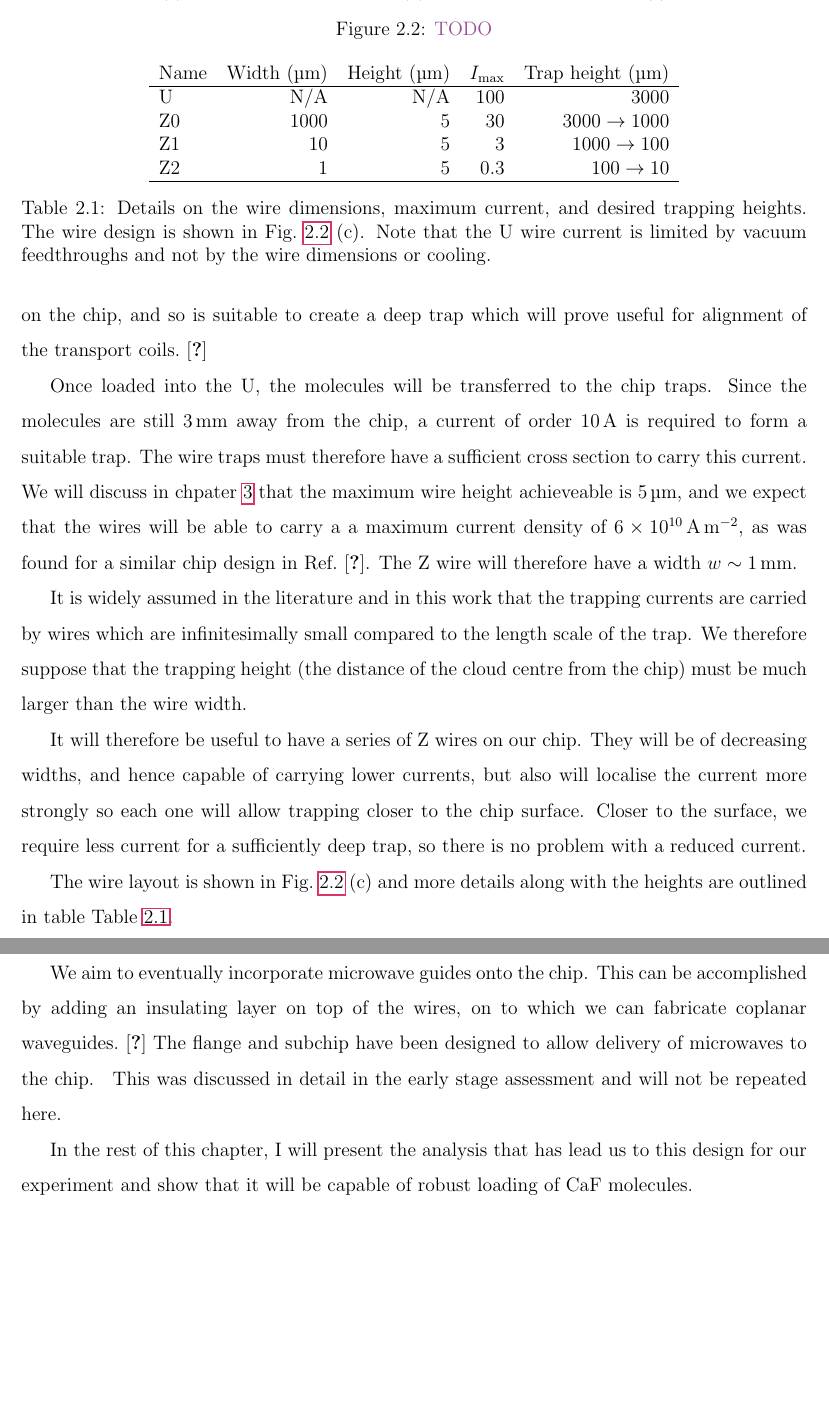
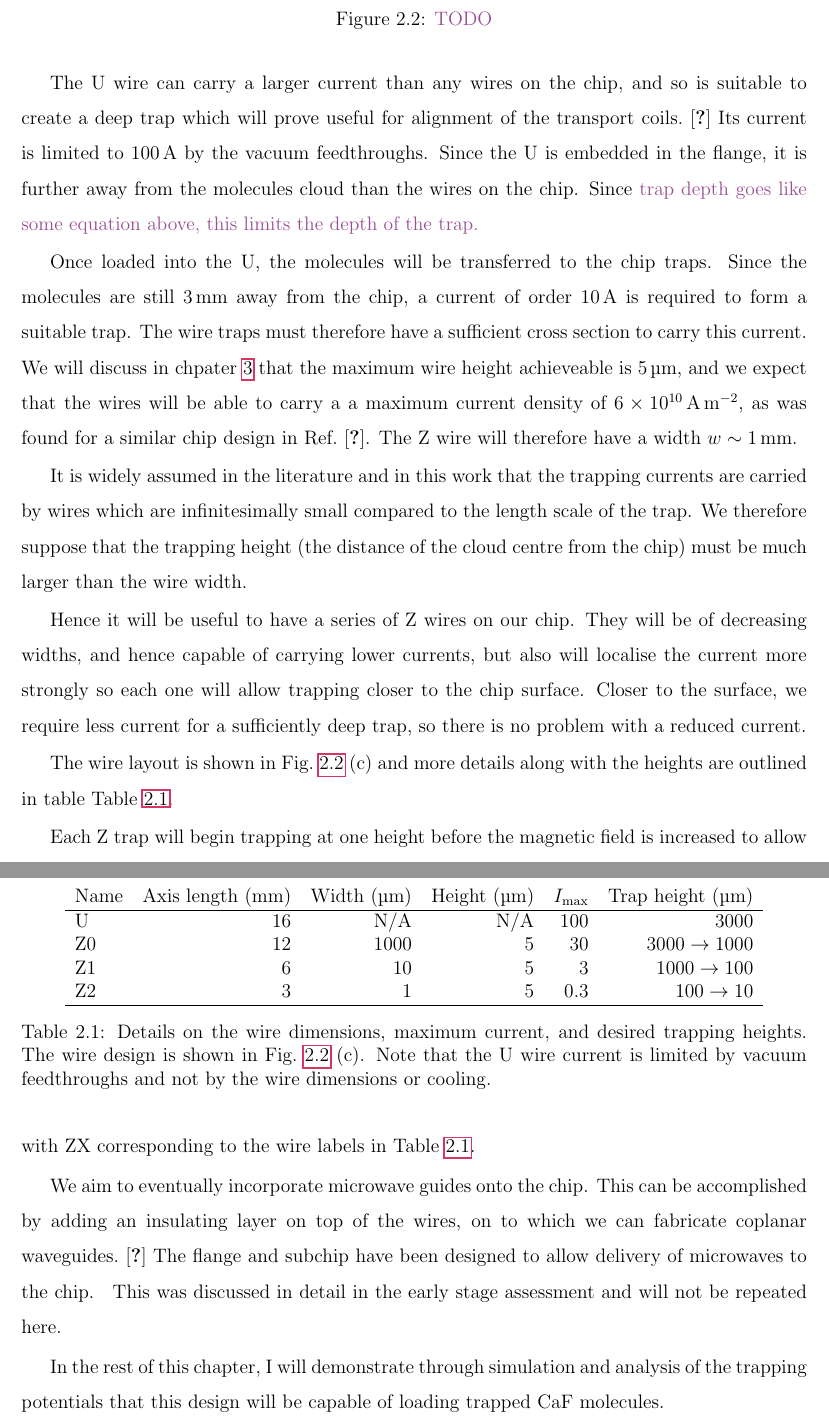
Before and after one commit to mcgarc/PhDWrite, a LaTeX thesis (main.tex, which reads chapters/design.tex): two parts of pages 9 and 10 of 35 before the commit and two parts of pages 9 and 10 of 36 after it, joined at a grey line, cut so that both start at the same text, the shorter picture padded with empty space. Compiled offline with pdfLaTeX.

Commit message:
Cleanup design:experiment

```diff
--- a/chapters/design.tex
+++ b/chapters/design.tex
@@ -70,9 +70,15 @@ Once the molecules are brought into the chamber by the transport coils, they
 will be magnetically transferred onto the chip trap. The transfer will use a
 number of magnetic traps, the first being a large U wire embedded in the flange
 assembly, and the rest  incorporated into the design of the chip itself (see
-\mysubfigref{design:fig:chipexperiment}{b}).  The U wire can carry a larger
+\mysubfigref{design:fig:chipexperiment}{b}).
+
+The U wire can carry a larger
 current than any wires on the chip, and so is suitable to create a deep trap
 which will prove useful for alignment of the transport coils.~\cite{Ott2001}
+Its current is limited to \SI{100}{\ampere} by the vacuum feedthroughs. Since
+the U is embedded in the flange, it is further away from the molecules cloud
+than the wires on the chip. Since \ph{trap depth goes like some equation above,
+this limits the depth of the trap.}
 
 \begin{figure}
   \centering
@@ -109,7 +115,7 @@ length scale of the trap. We therefore suppose that the trapping height (the
 distance of the cloud centre from the chip) must be much larger than the wire
 width.
 
-It will therefore be useful to have a series of Z wires on our chip. They will
+Hence it will be useful to have a series of Z wires on our chip. They will
 be of decreasing widths, and hence capable of carrying lower currents, but also
 will localise the current more strongly so each one will allow trapping closer
 to the chip surface. Closer to the surface, we require less current for a
@@ -120,16 +126,16 @@ in \mysubfigref{design:fig:chipexperiment}{c} and more details along with the
 heights are outlined in table \mytableref{design:table:wires}.
 
 \thesis{Add bias fields required to this table (as a ramp, like trap height)
-maybe just they y bias??}
+maybe just they y bias?? Also CONFIRM THE AXIS LENGTHS.}
 \begin{table}
   \centering
 \begin{tabular}{lrrrrr}
-  Name & Width (\si{\micro\meter})& Height (\si{\micro\meter})& $I_\text{max}$ & Trap height (\si{\micro\meter}) \\
+  Name & Axis length (\si{\milli\meter}) & Width (\si{\micro\meter})& Height (\si{\micro\meter})& $I_\text{max}$ & Trap height (\si{\micro\meter}) \\
  \hline
-  U & N/A& N/A& 100 & 3000\\
-  $\mathrm{Z0}$ & 1000&  5& 30& $3000\rightarrow1000$ \\
-  $\mathrm{Z1}$ & 10&  5& 3& $1000\rightarrow100$ \\
-  $\mathrm{Z2}$ & 1&  5& 0.3& $100\rightarrow10$ \\
+  U & 16 & N/A& N/A& 100 & 3000\\
+  $\mathrm{Z0}$ & 12 & 1000&  5& 30& $3000\rightarrow1000$ \\
+  $\mathrm{Z1}$ &  6 & 10&  5& 3& $1000\rightarrow100$ \\
+  $\mathrm{Z2}$ &  3 & 1&  5& 0.3& $100\rightarrow10$ \\
  \hline
 \end{tabular}
   \caption{Details on the wire dimensions, maximum current, and desired
@@ -144,7 +150,8 @@ Each Z trap will begin trapping at one height before the magnetic field is
 increased to allow for trapping closer to the surface (as per \ph{equation}).
 To distinguish between the two trap stages for each wire, we label them
 $\mathrm{ZX_i}$ for the initial (higher) trap and $\mathrm{ZX_f}$ for the final
-(lower) trap.
+(lower) trap, with $\mathrm{ZX}$ corresponding to the wire labels in
+\mytableref{design:table:wires}.
 
 We aim to eventually incorporate microwave guides onto the chip. This can be
 accomplished by adding an insulating layer on top of the wires, on to which we
@@ -153,9 +160,9 @@ been designed to allow delivery of microwaves to the chip. \thesis{Direct to
 microwaves on a chip chapter.} This was discussed in detail in the early stage
 assessment and will not be repeated here.
 
-In the rest of this chapter, I will present the analysis that has lead us to
-this design for our experiment and show that it will be capable of robust
-loading of \CaF{} molecules.
+In the rest of this chapter, I will demonstrate through simulation and analysis
+of the trapping potentials that this design will be capable of loading trapped
+\CaF{} molecules.
 
 \section{Motion of molecules in a potential}
 
```
